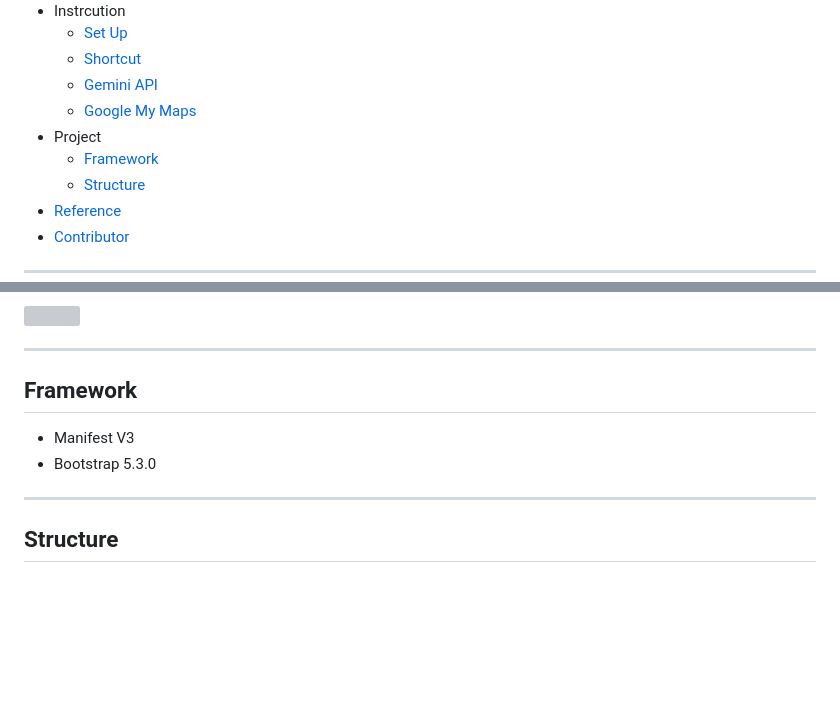
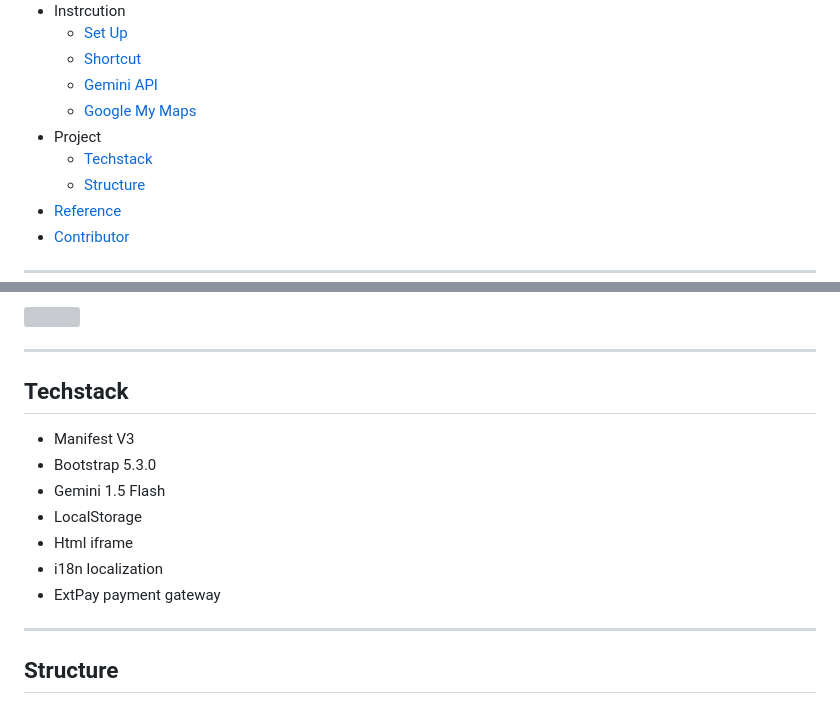
Before and after one commit to boyonglin/google-maps-extension, a Markdown page: README.md, 2 parts joined by grey strips. Drawn GitHub-style; blank space fills up the shorter version; grey boxes are pictures that could not be loaded.

```diff
--- a/README.md
+++ b/README.md
@@ -14,7 +14,7 @@
     - [Gemini API](#gemini-api)
     - [Google My Maps](#google-my-maps)
 - Project
-    - [Framework](#framework)
+    - [Techstack](#techstack)
     - [Structure](#structure)
 - [Reference](#reference)
 - [Contributor](#contributor)
@@ -99,9 +99,14 @@ You can follow the steps below to use the exported CSV file to import places in
 
 ---
 
-## Framework
+## Techstack
 - Manifest V3
 - Bootstrap 5.3.0
+- Gemini 1.5 Flash
+- LocalStorage
+- Html iframe
+- i18n localization
+- ExtPay payment gateway
 
 ---
 
```
